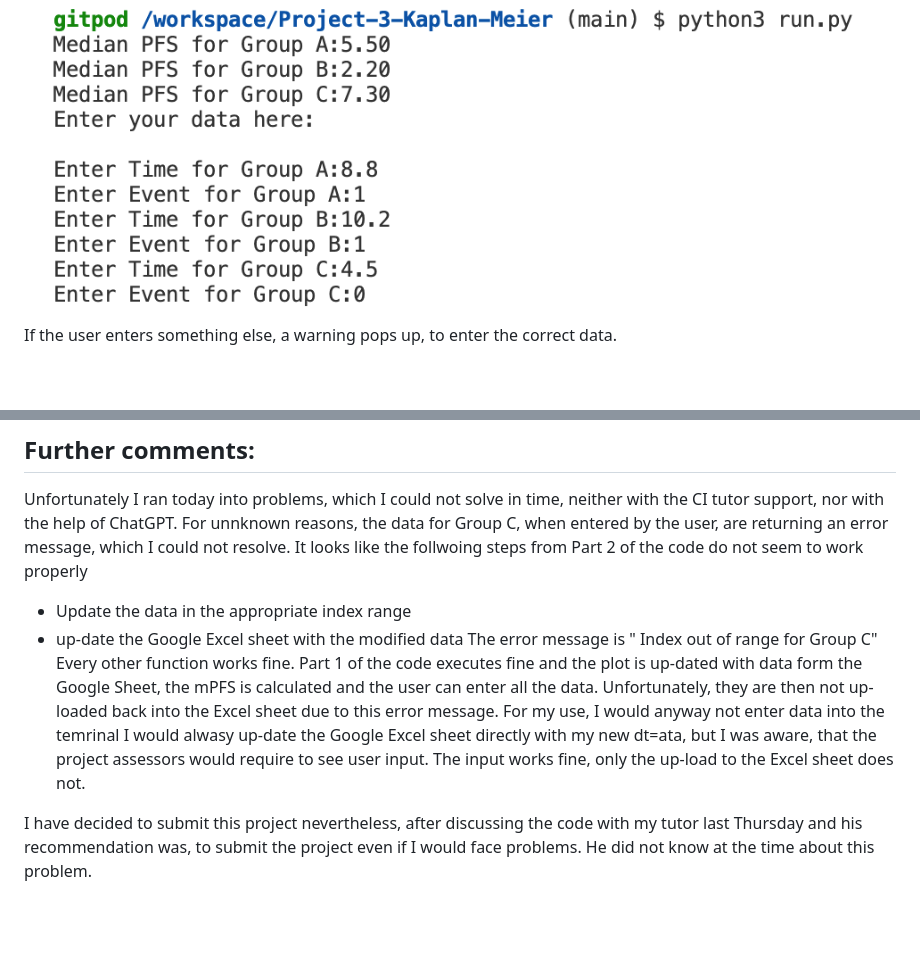
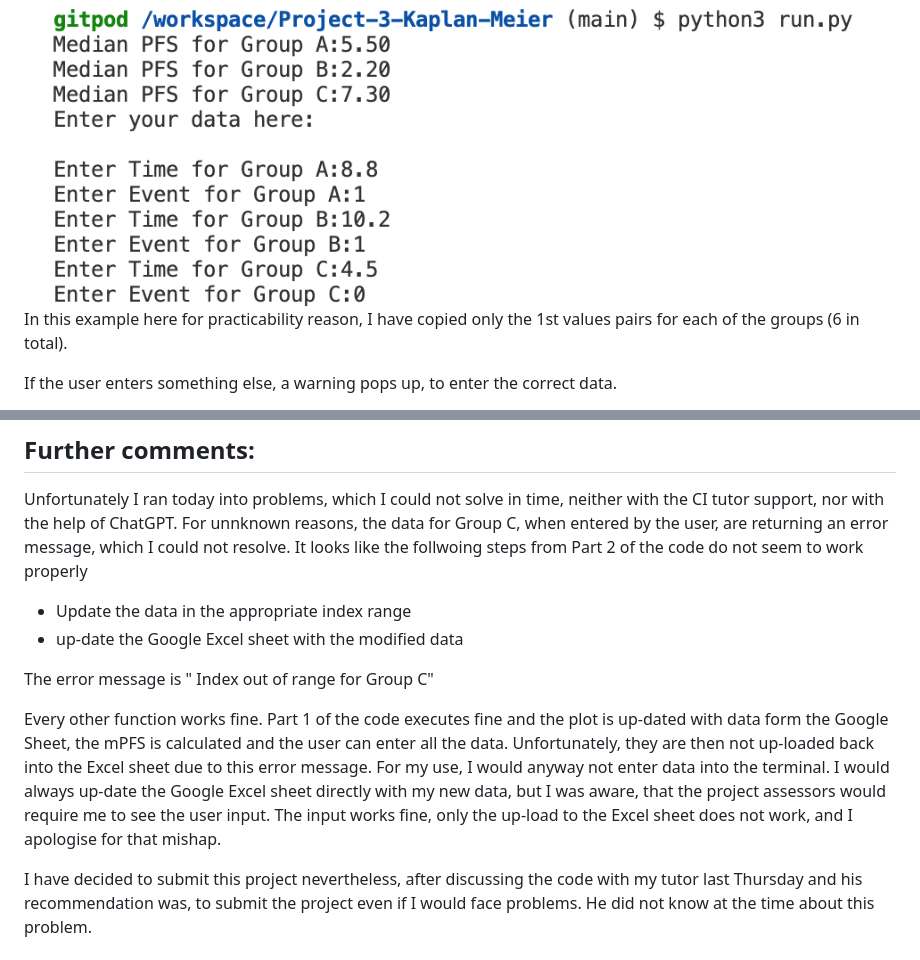
Before and after one commit to elisabethoelmann/Project-3-Kaplan-Meier, a Markdown page: README.md, 2 parts joined by grey strips. GitHub-like rendering; blank space fills up the shorter version.

Commit message:
prefinal update of READme

```diff
--- a/README.md
+++ b/README.md
@@ -80,6 +80,7 @@ In the 2nd step, particulariy designed for this challenge, the user can enter ne
 
 The user is prompted to enter 13 value pairs for group A, for group B and for group C.
 ![](docs_images/picture_terminal_results_user.png)
+In this example here for practicability reason, I have copied only the 1st values pairs for each of the groups (6 in total).
 
 If the user enters something else, a warning pops up, to enter the correct data.
 
@@ -149,10 +150,12 @@ For unnknown reasons, the data for Group C, when entered by the user, are return
 It looks like the follwoing steps from Part 2 of the code do not seem to work properly
 - Update the data in the appropriate index range
 - up-date the Google Excel sheet with the modified data
+
 The error message is " Index out of range for Group C"
+
 Every other function works fine.
 Part 1 of the code executes fine and the plot is up-dated with data form the Google Sheet, the mPFS is calculated and the user can enter all the data.
 Unfortunately, they are then not up-loaded back into the Excel sheet due to this error message.
-For my use, I would anyway not enter data into the temrinal I would alwasy up-date the Google Excel sheet directly with my new dt=ata, but I was aware, that the project assessors would require to see user input. The input works fine, only the up-load to the Excel sheet does not.
+For my use, I would anyway not enter data into the terminal. I would always up-date the Google Excel sheet directly with my new data, but I was aware, that the project assessors would require me to see the user input. The input works fine, only the up-load to the Excel sheet does not work, and I apologise for that mishap.
 
 I have decided to submit this project nevertheless, after discussing the code with my tutor last Thursday and his recommendation was, to submit the project even if I would face problems. He did not know at the time about this problem.
```
